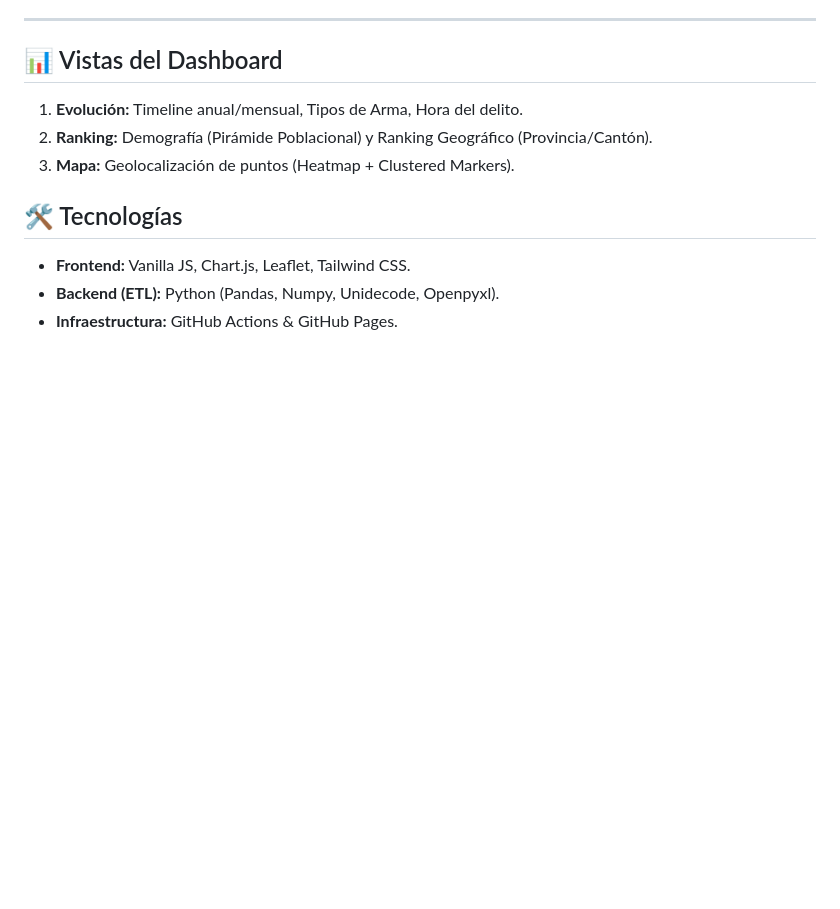
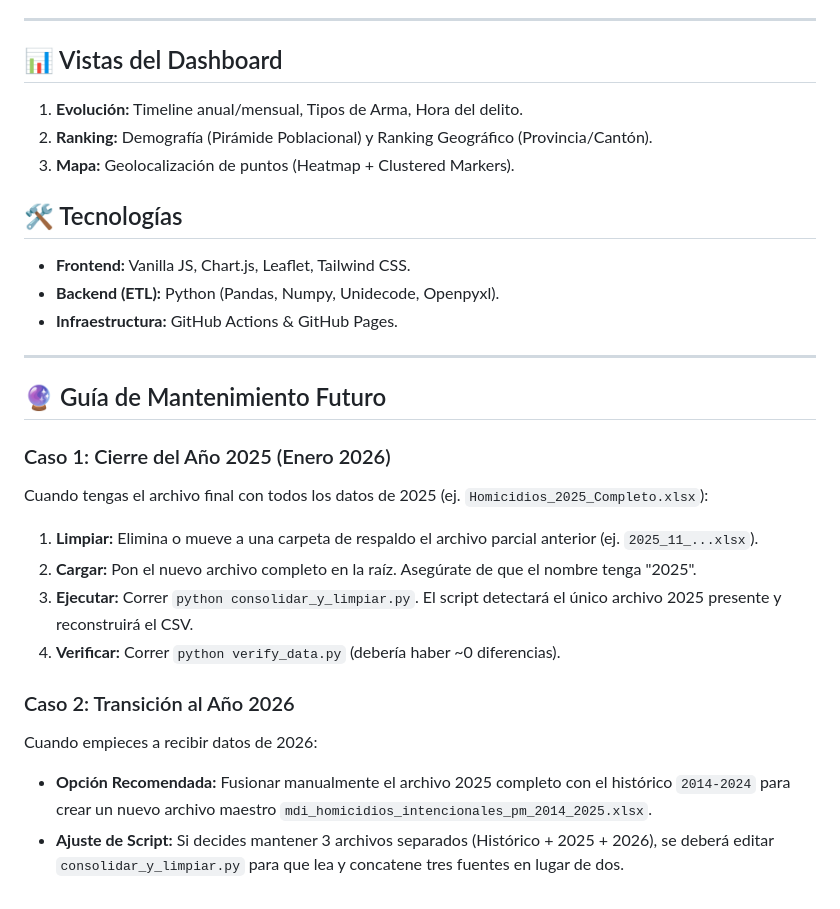
Before and after one commit to jp1309/crimen, a Markdown page: README.md, the part around the change. GitHub-like rendering; blank space fills up the shorter version.

```diff
--- a/README.md
+++ b/README.md
@@ -58,3 +58,21 @@ Esta sección describe la arquitectura del proyecto para facilitar el mantenimie
 *   **Frontend:** Vanilla JS, Chart.js, Leaflet, Tailwind CSS.
 *   **Backend (ETL):** Python (Pandas, Numpy, Unidecode, Openpyxl).
 *   **Infraestructura:** GitHub Actions & GitHub Pages.
+
+---
+
+## 🔮 Guía de Mantenimiento Futuro
+
+### Caso 1: Cierre del Año 2025 (Enero 2026)
+Cuando tengas el archivo final con todos los datos de 2025 (ej. `Homicidios_2025_Completo.xlsx`):
+
+1.  **Limpiar:** Elimina o mueve a una carpeta de respaldo el archivo parcial anterior (ej. `2025_11_...xlsx`).
+2.  **Cargar:** Pon el nuevo archivo completo en la raíz. Asegúrate de que el nombre tenga "2025".
+3.  **Ejecutar:** Correr `python consolidar_y_limpiar.py`. El script detectará el único archivo 2025 presente y reconstruirá el CSV.
+4.  **Verificar:** Correr `python verify_data.py` (debería haber ~0 diferencias).
+
+### Caso 2: Transición al Año 2026
+Cuando empieces a recibir datos de 2026:
+
+*   **Opción Recomendada:** Fusionar manualmente el archivo 2025 completo con el histórico `2014-2024` para crear un nuevo archivo maestro `mdi_homicidios_intencionales_pm_2014_2025.xlsx`.
+*   **Ajuste de Script:** Si decides mantener 3 archivos separados (Histórico + 2025 + 2026), se deberá editar `consolidar_y_limpiar.py` para que lea y concatene tres fuentes en lugar de dos.
```
